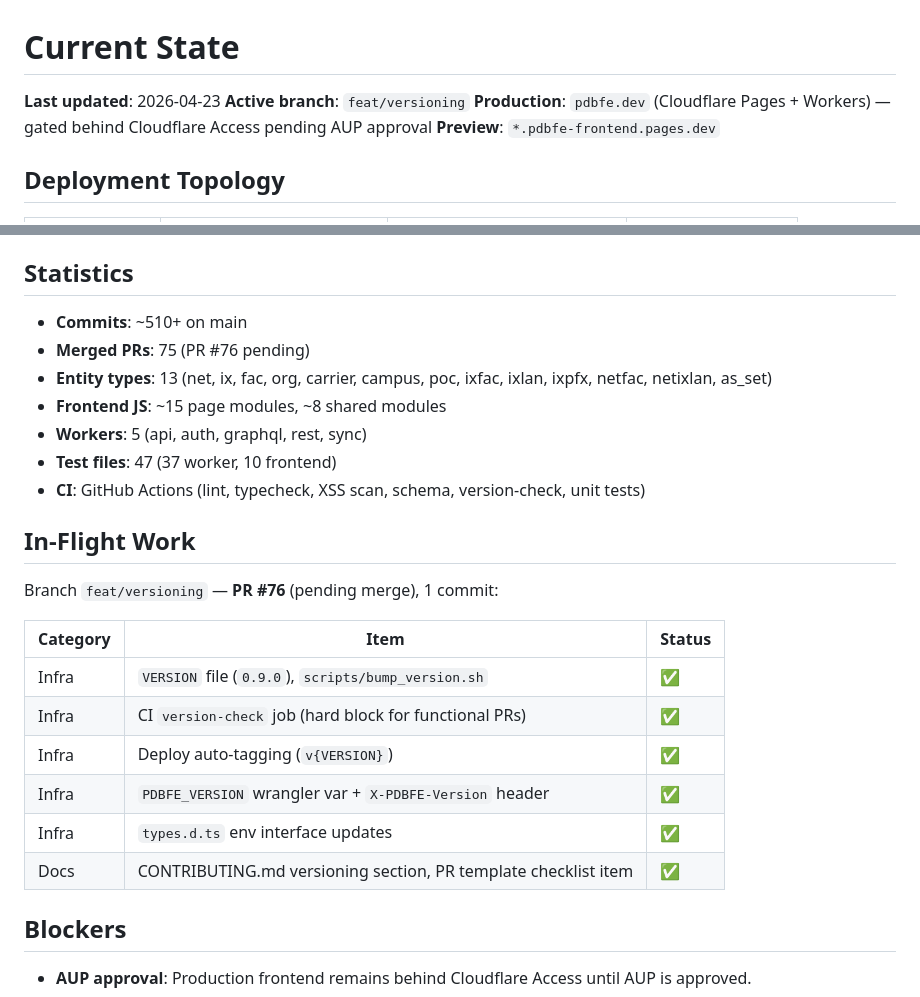
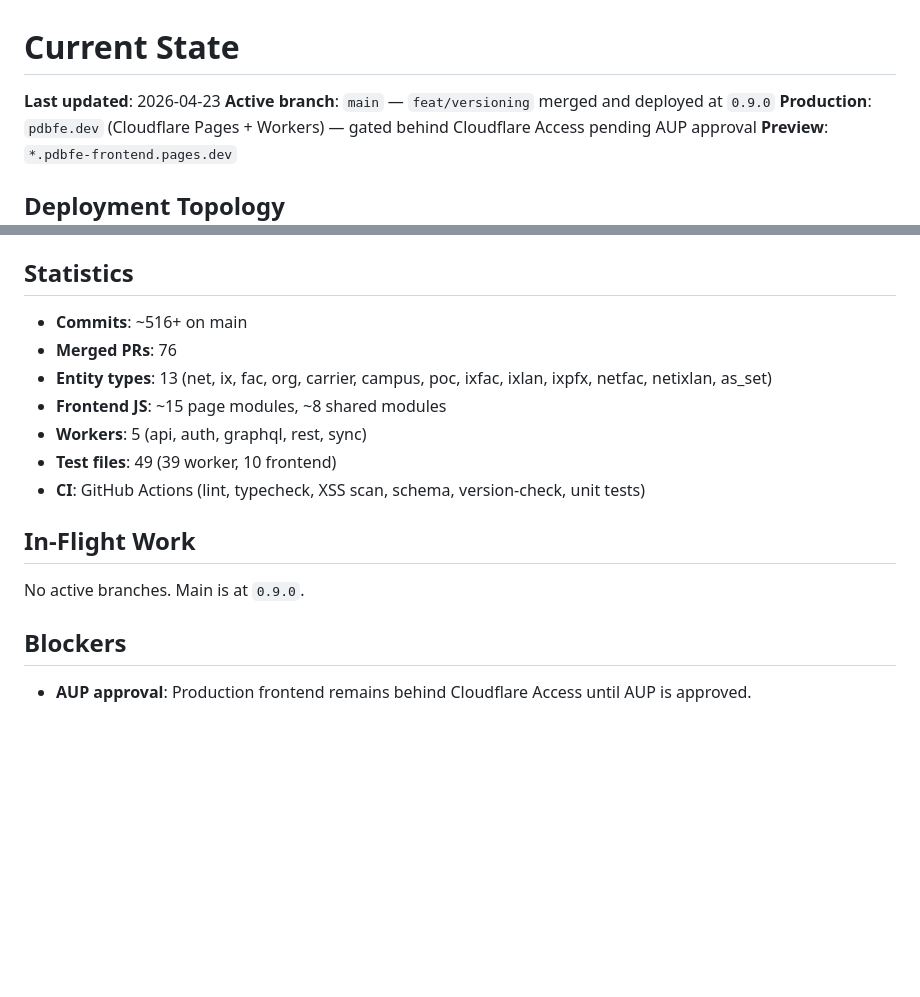
Before and after one commit to remcovanmook/pdbfe, a Markdown page: .planning/STATE.md, 2 parts joined by grey strips. Rendered like a GitHub page; blank space fills up the shorter version.

Commit message:
docs: M11 implementation plan and state updates

```diff
--- a/.planning/STATE.md
+++ b/.planning/STATE.md
@@ -1,7 +1,7 @@
 # Current State
 
 **Last updated**: 2026-04-23
-**Active branch**: `feat/versioning`
+**Active branch**: `main` — `feat/versioning` merged and deployed at `0.9.0`
 **Production**: `pdbfe.dev` (Cloudflare Pages + Workers) — gated behind Cloudflare Access pending AUP approval
 **Preview**: `*.pdbfe-frontend.pages.dev`
 
@@ -52,26 +52,17 @@
 
 ## Statistics
 
-- **Commits**: ~510+ on main
-- **Merged PRs**: 75 (PR #76 pending)
+- **Commits**: ~516+ on main
+- **Merged PRs**: 76
 - **Entity types**: 13 (net, ix, fac, org, carrier, campus, poc, ixfac, ixlan, ixpfx, netfac, netixlan, as_set)
 - **Frontend JS**: ~15 page modules, ~8 shared modules
 - **Workers**: 5 (api, auth, graphql, rest, sync)
-- **Test files**: 47 (37 worker, 10 frontend)
+- **Test files**: 49 (39 worker, 10 frontend)
 - **CI**: GitHub Actions (lint, typecheck, XSS scan, schema, version-check, unit tests)
 
 ## In-Flight Work
 
-Branch `feat/versioning` — **PR #76** (pending merge), 1 commit:
-
-| Category | Item | Status |
-|----------|------|--------|
-| Infra | `VERSION` file (`0.9.0`), `scripts/bump_version.sh` | ✅ |
-| Infra | CI `version-check` job (hard block for functional PRs) | ✅ |
-| Infra | Deploy auto-tagging (`v{VERSION}`) | ✅ |
-| Infra | `PDBFE_VERSION` wrangler var + `X-PDBFE-Version` header | ✅ |
-| Infra | `types.d.ts` env interface updates | ✅ |
-| Docs | CONTRIBUTING.md versioning section, PR template checklist item | ✅ |
+No active branches. Main is at `0.9.0`.
 
 ## Blockers
 
```
Also changed, not shown: .planning/PROJECT.md (+1 -1 lines).
